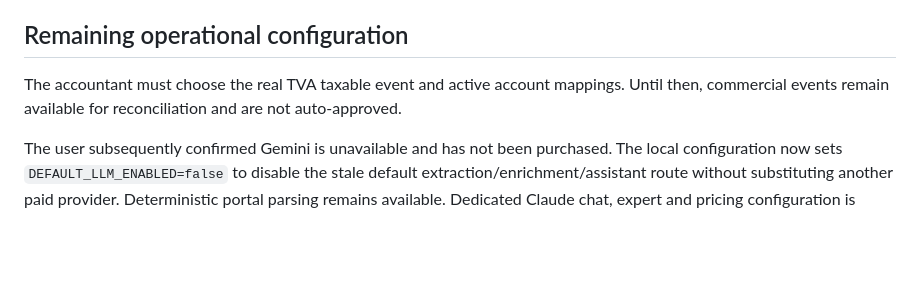
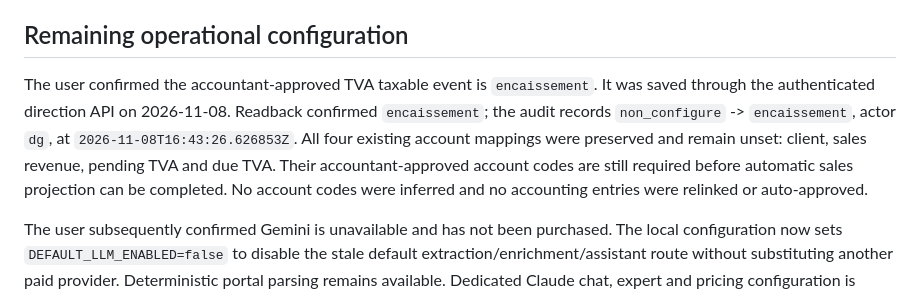
Before and after one commit to lourd7boud/agha-rm-infra-atlas, a Markdown page: docs/sales-accounting-local-review.md, the part around the change. Drawn GitHub-style; blank space fills up the shorter version.

Commit message:
docs: record accountant-confirmed encaissement configuration

```diff
--- a/docs/sales-accounting-local-review.md
+++ b/docs/sales-accounting-local-review.md
@@ -79,9 +79,14 @@ Temporary identity accounts were removed; audit actor names remain in history.
 
 ## Remaining operational configuration
 
-The accountant must choose the real TVA taxable event and active account mappings.
-Until then, commercial events remain available for reconciliation and are not
-auto-approved.
+The user confirmed the accountant-approved TVA taxable event is `encaissement`.
+It was saved through the authenticated direction API on 2026-11-08. Readback
+confirmed `encaissement`; the audit records `non_configure` -> `encaissement`,
+actor `dg`, at `2026-11-08T16:43:26.626853Z`.
+All four existing account mappings were preserved and remain unset: client,
+sales revenue, pending TVA and due TVA. Their accountant-approved account codes
+are still required before automatic sales projection can be completed. No account
+codes were inferred and no accounting entries were relinked or auto-approved.
 
 The user subsequently confirmed Gemini is unavailable and has not been purchased.
 The local configuration now sets `DEFAULT_LLM_ENABLED=false` to disable the stale
```
